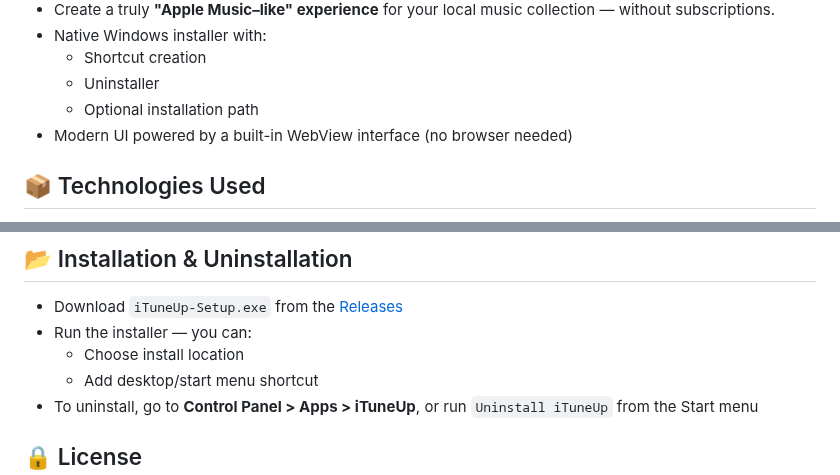
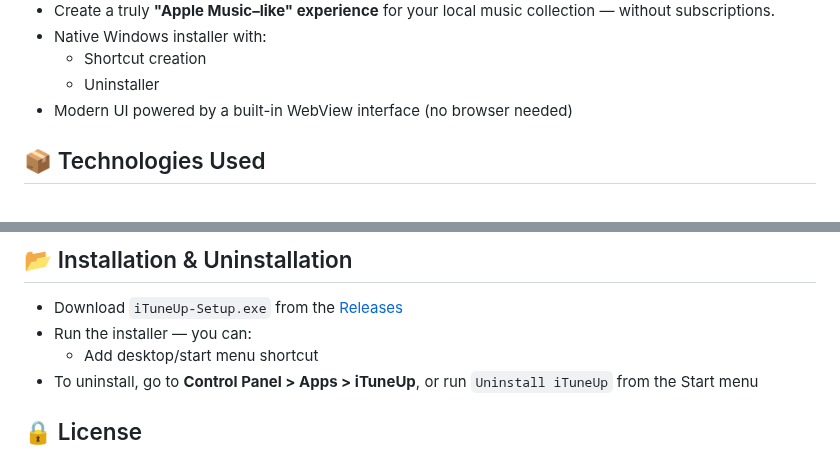
Before and after one commit to kalis26/iTuneUp, a Markdown page: README.md, 2 parts joined by grey strips. GitHub-like rendering.

```diff
--- a/README.md
+++ b/README.md
@@ -24,7 +24,6 @@
 - Native Windows installer with:
   * Shortcut creation
   * Uninstaller
-  * Optional installation path
 - Modern UI powered by a built-in WebView interface (no browser needed)
 
 ## 📦 Technologies Used
@@ -47,7 +46,6 @@
 ## 📂 Installation & Uninstallation
 - Download `iTuneUp-Setup.exe` from the [Releases](https://github.com/kalis26/iTuneUp/releases)
 - Run the installer — you can:
-  * Choose install location
   * Add desktop/start menu shortcut
 - To uninstall, go to **Control Panel > Apps > iTuneUp**, or run `Uninstall iTuneUp` from the Start menu
 
```
